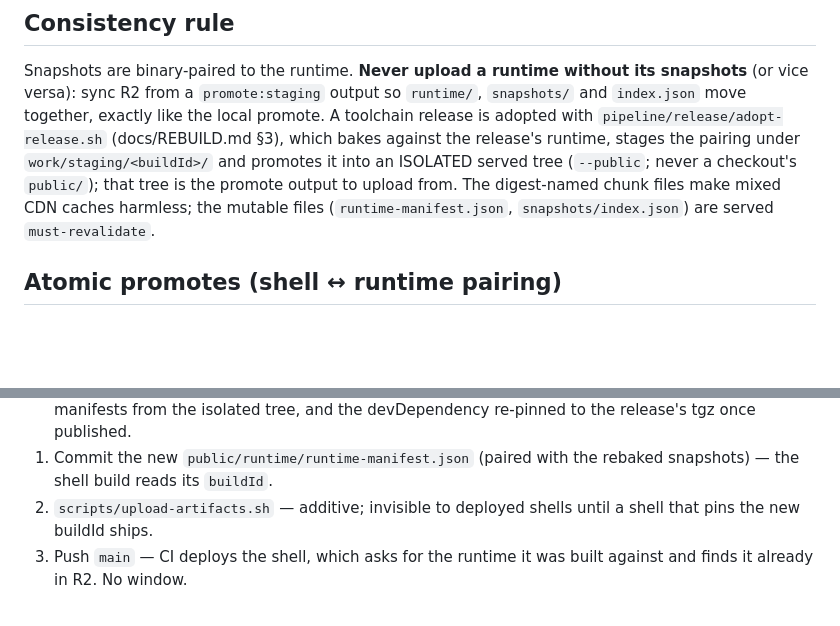
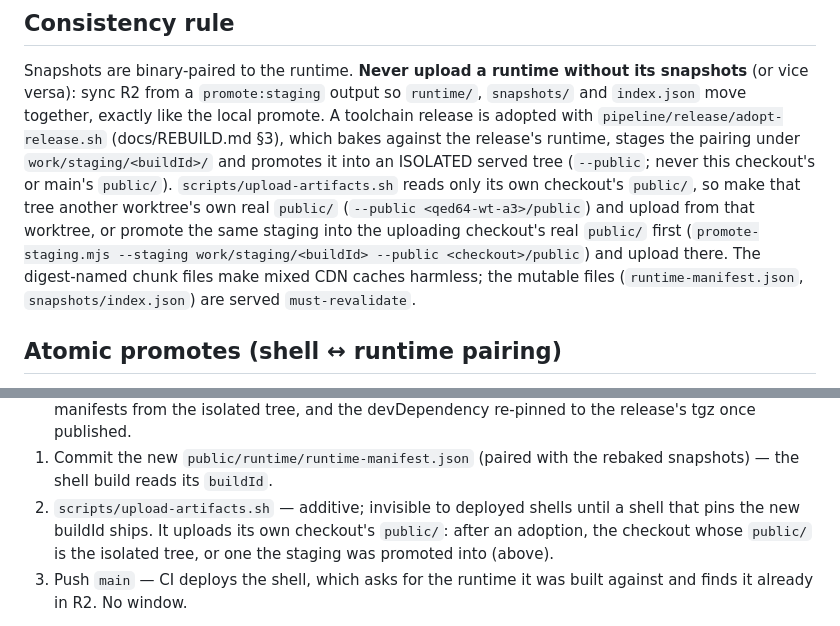
Before and after one commit to FawadHa1der/QED64, a Markdown page: docs/DEPLOY.md, 2 parts joined by grey strips. Drawn GitHub-style; blank space fills up the shorter version.

```diff
--- a/docs/DEPLOY.md
+++ b/docs/DEPLOY.md
@@ -58,8 +58,13 @@ output so `runtime/`, `snapshots/` and `index.json` move together, exactly
 like the local promote. A toolchain release is adopted with
 `pipeline/release/adopt-release.sh` (docs/REBUILD.md §3), which bakes against
 the release's runtime, stages the pairing under `work/staging/<buildId>/`
-and promotes it into an ISOLATED served tree (`--public`; never a checkout's
-`public/`); that tree is the promote output to upload from. The digest-named chunk files make mixed CDN caches
+and promotes it into an ISOLATED served tree (`--public`; never this
+checkout's or main's `public/`). `scripts/upload-artifacts.sh` reads only
+its own checkout's `public/`, so make that tree another worktree's own real
+`public/` (`--public <qed64-wt-a3>/public`) and upload from that worktree,
+or promote the same staging into the uploading checkout's real `public/`
+first (`promote-staging.mjs --staging work/staging/<buildId> --public
+<checkout>/public`) and upload there. The digest-named chunk files make mixed CDN caches
 harmless; the mutable files (`runtime-manifest.json`, `snapshots/index.json`)
 are served `must-revalidate`.
 
@@ -91,7 +96,9 @@ Promote checklist, in order:
 1. Commit the new `public/runtime/runtime-manifest.json` (paired with the
    rebaked snapshots) — the shell build reads its `buildId`.
 2. `scripts/upload-artifacts.sh` — additive; invisible to deployed shells
-   until a shell that pins the new buildId ships.
+   until a shell that pins the new buildId ships. It uploads its own
+   checkout's `public/`: after an adoption, the checkout whose `public/` is
+   the isolated tree, or one the staging was promoted into (above).
 3. Push `main` — CI deploys the shell, which asks for the runtime it was
    built against and finds it already in R2. No window.
 
```
Also changed, not shown: docs/REBUILD.md (+50 -15 lines).
